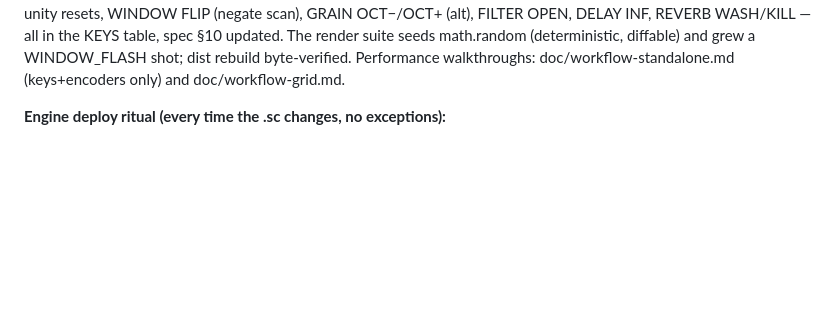
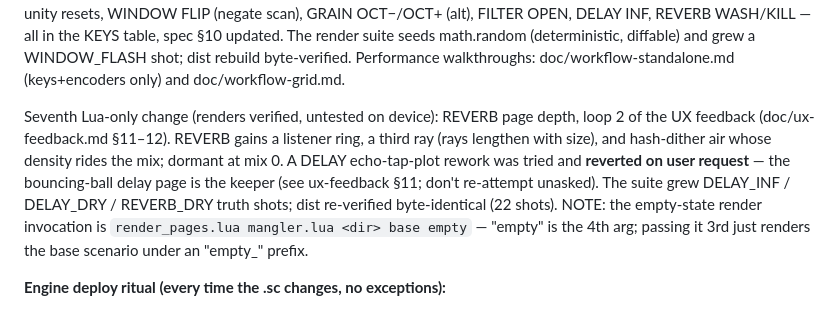
Before and after one commit to Alejo-end/four, a Markdown page: CLAUDE.md, the part around the change. Drawn GitHub-style; blank space fills up the shorter version.

```diff
--- a/CLAUDE.md
+++ b/CLAUDE.md
@@ -74,6 +74,17 @@ OPEN, DELAY INF, REVERB WASH/KILL — all in the KEYS table, spec §10 updated.
 The render suite seeds math.random (deterministic, diffable) and grew a
 WINDOW_FLASH shot; dist rebuild byte-verified. Performance walkthroughs:
 doc/workflow-standalone.md (keys+encoders only) and doc/workflow-grid.md.
+
+Seventh Lua-only change (renders verified, untested on device): REVERB page
+depth, loop 2 of the UX feedback (doc/ux-feedback.md §11–12). REVERB gains
+a listener ring, a third ray (rays lengthen with size), and hash-dither air
+whose density rides the mix; dormant at mix 0. A DELAY echo-tap-plot rework
+was tried and **reverted on user request** — the bouncing-ball delay page
+is the keeper (see ux-feedback §11; don't re-attempt unasked). The suite
+grew DELAY_INF / DELAY_DRY / REVERB_DRY truth shots; dist re-verified
+byte-identical (22 shots). NOTE: the empty-state render invocation is
+`render_pages.lua mangler.lua <dir> base empty` — "empty" is the 4th arg;
+passing it 3rd just renders the base scenario under an "empty_" prefix.
 
 **Engine deploy ritual (every time the .sc changes, no exceptions):**
 1. replace file → verify on-disk with a REPL fingerprint grep
```
Also changed, not shown: README.md (+1 -1 lines), doc/ux-feedback.md (+16 -2 lines), doc/ui/reverb.png, 3 other files.
